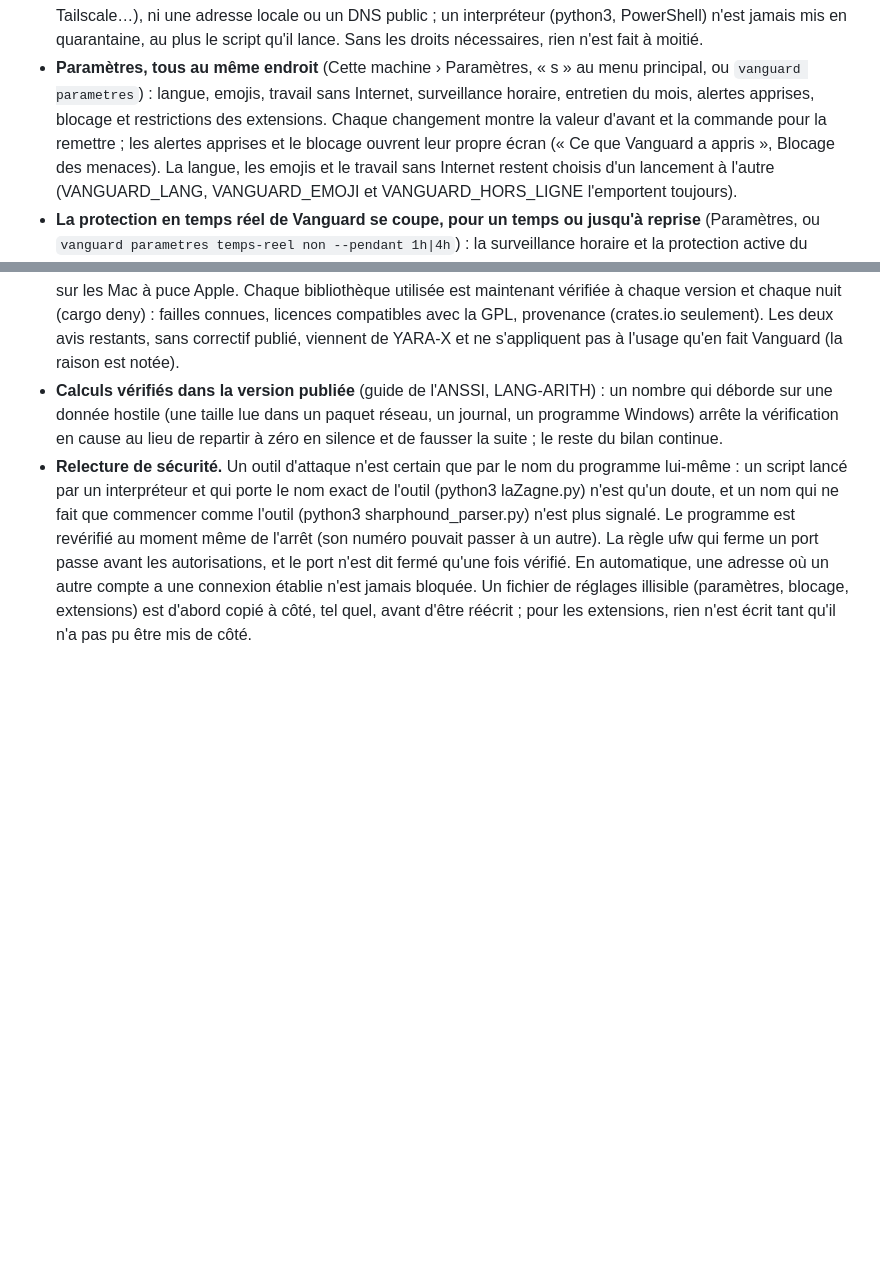
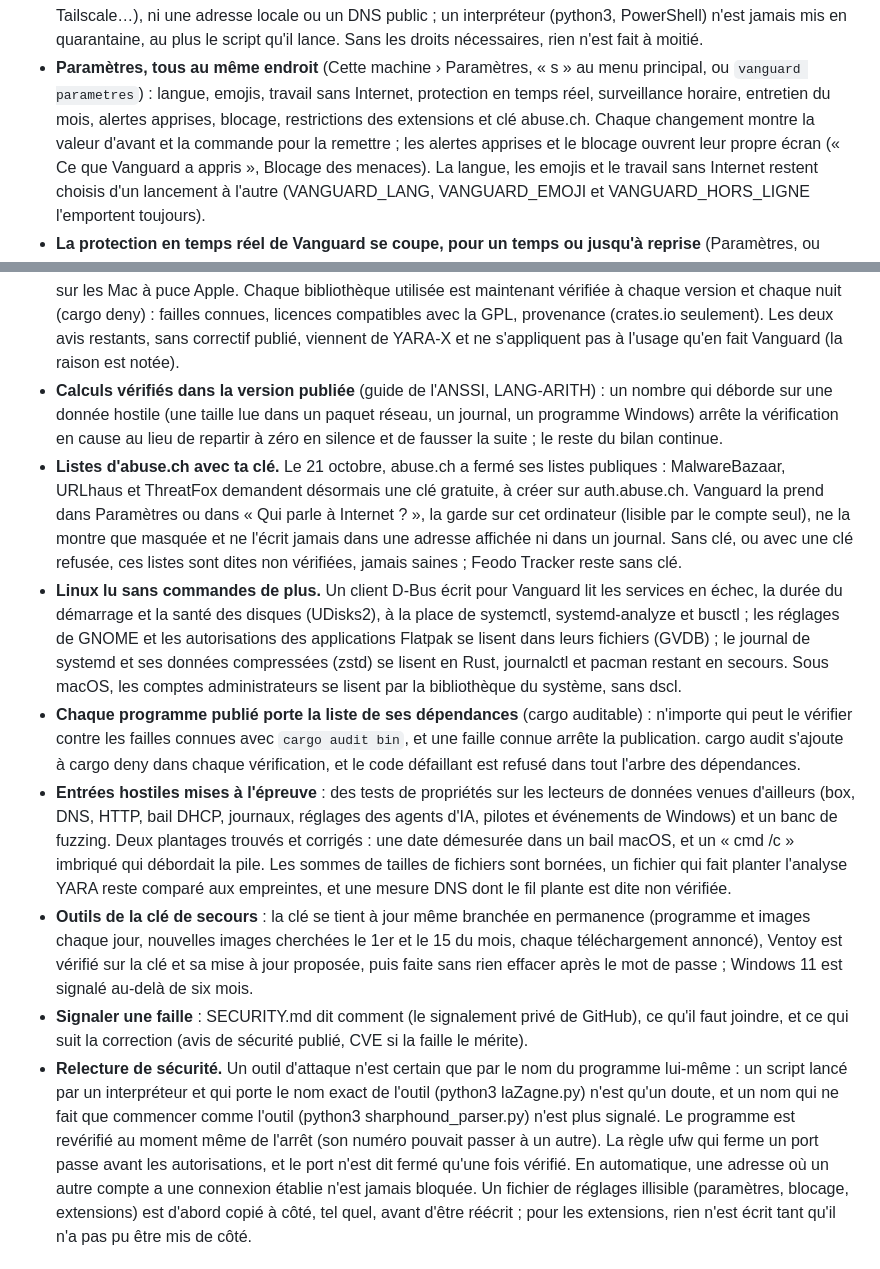
Before and after one commit to d9v3/vanguard-archive, a Markdown page: CHANGELOG.md, 2 parts joined by grey strips. GitHub-like rendering; blank space fills up the shorter version.

```diff
--- a/CHANGELOG.md
+++ b/CHANGELOG.md
@@ -27,8 +27,8 @@ chaque version garde son étiquette dans le dépôt (`git checkout v0.62.0`, par
   locale ou un DNS public ; un interpréteur (python3, PowerShell) n'est jamais mis en quarantaine, au plus le script
   qu'il lance. Sans les droits nécessaires, rien n'est fait à moitié.
 - **Paramètres, tous au même endroit** (Cette machine › Paramètres, « s » au menu principal, ou `vanguard parametres`) :
-  langue, emojis, travail sans Internet, surveillance horaire, entretien du mois, alertes apprises, blocage et
-  restrictions des extensions. Chaque changement montre la valeur d'avant et la commande pour la remettre ; les alertes
+  langue, emojis, travail sans Internet, protection en temps réel, surveillance horaire, entretien du mois, alertes
+  apprises, blocage, restrictions des extensions et clé abuse.ch. Chaque changement montre la valeur d'avant et la commande pour la remettre ; les alertes
   apprises et le blocage ouvrent leur propre écran (« Ce que Vanguard a appris », Blocage des menaces). La langue, les
   emojis et le travail sans Internet restent choisis d'un lancement à l'autre (VANGUARD_LANG, VANGUARD_EMOJI et
   VANGUARD_HORS_LIGNE l'emportent toujours).
@@ -65,6 +65,30 @@ chaque version garde son étiquette dans le dépôt (`git checkout v0.62.0`, par
 - **Calculs vérifiés dans la version publiée** (guide de l'ANSSI, LANG-ARITH) : un nombre qui déborde sur une donnée
   hostile (une taille lue dans un paquet réseau, un journal, un programme Windows) arrête la vérification en cause au
   lieu de repartir à zéro en silence et de fausser la suite ; le reste du bilan continue.
+- **Listes d'abuse.ch avec ta clé.** Le 21 octobre, abuse.ch a fermé ses listes publiques : MalwareBazaar, URLhaus et
+  ThreatFox demandent désormais une clé gratuite, à créer sur auth.abuse.ch. Vanguard la prend dans Paramètres ou dans
+  « Qui parle à Internet ? », la garde sur cet ordinateur (lisible par le compte seul), ne la montre que masquée et ne
+  l'écrit jamais dans une adresse affichée ni dans un journal. Sans clé, ou avec une clé refusée, ces listes sont dites
+  non vérifiées, jamais saines ; Feodo Tracker reste sans clé.
+- **Linux lu sans commandes de plus.** Un client D-Bus écrit pour Vanguard lit les services en échec, la durée du
+  démarrage et la santé des disques (UDisks2), à la place de systemctl, systemd-analyze et busctl ; les réglages de
+  GNOME et les autorisations des applications Flatpak se lisent dans leurs fichiers (GVDB) ; le journal de systemd et
+  ses données compressées (zstd) se lisent en Rust, journalctl et pacman restant en secours. Sous macOS, les comptes
+  administrateurs se lisent par la bibliothèque du système, sans dscl.
+- **Chaque programme publié porte la liste de ses dépendances** (cargo auditable) : n'importe qui peut le vérifier
+  contre les failles connues avec `cargo audit bin`, et une faille connue arrête la publication. cargo audit s'ajoute à
+  cargo deny dans chaque vérification, et le code défaillant est refusé dans tout l'arbre des dépendances.
+- **Entrées hostiles mises à l'épreuve** : des tests de propriétés sur les lecteurs de données venues d'ailleurs (box,
+  DNS, HTTP, bail DHCP, journaux, réglages des agents d'IA, pilotes et événements de Windows) et un banc de fuzzing. Deux
+  plantages trouvés et corrigés : une date démesurée dans un bail macOS, et un « cmd /c » imbriqué qui débordait la pile.
+  Les sommes de tailles de fichiers sont bornées, un fichier qui fait planter l'analyse YARA reste comparé aux
+  empreintes, et une mesure DNS dont le fil plante est dite non vérifiée.
+- **Outils de la clé de secours** : la clé se tient à jour même branchée en permanence (programme et images chaque
+  jour, nouvelles images cherchées le 1er et le 15 du mois, chaque téléchargement annoncé), Ventoy est vérifié sur la clé
+  et sa mise à jour proposée, puis faite sans rien effacer après le mot de passe ; Windows 11 est signalé au-delà de six
+  mois.
+- **Signaler une faille** : SECURITY.md dit comment (le signalement privé de GitHub), ce qu'il faut joindre, et ce qui
+  suit la correction (avis de sécurité publié, CVE si la faille le mérite).
 - **Relecture de sécurité.** Un outil d'attaque n'est certain que par le nom du programme lui-même : un script lancé par
   un interpréteur et qui porte le nom exact de l'outil (python3 laZagne.py) n'est qu'un doute, et un nom qui ne fait que
   commencer comme l'outil (python3 sharphound_parser.py) n'est plus signalé. Le programme est revérifié au moment même
```
Also changed, not shown: CHANGELOG.en.md (+24 -2 lines).
